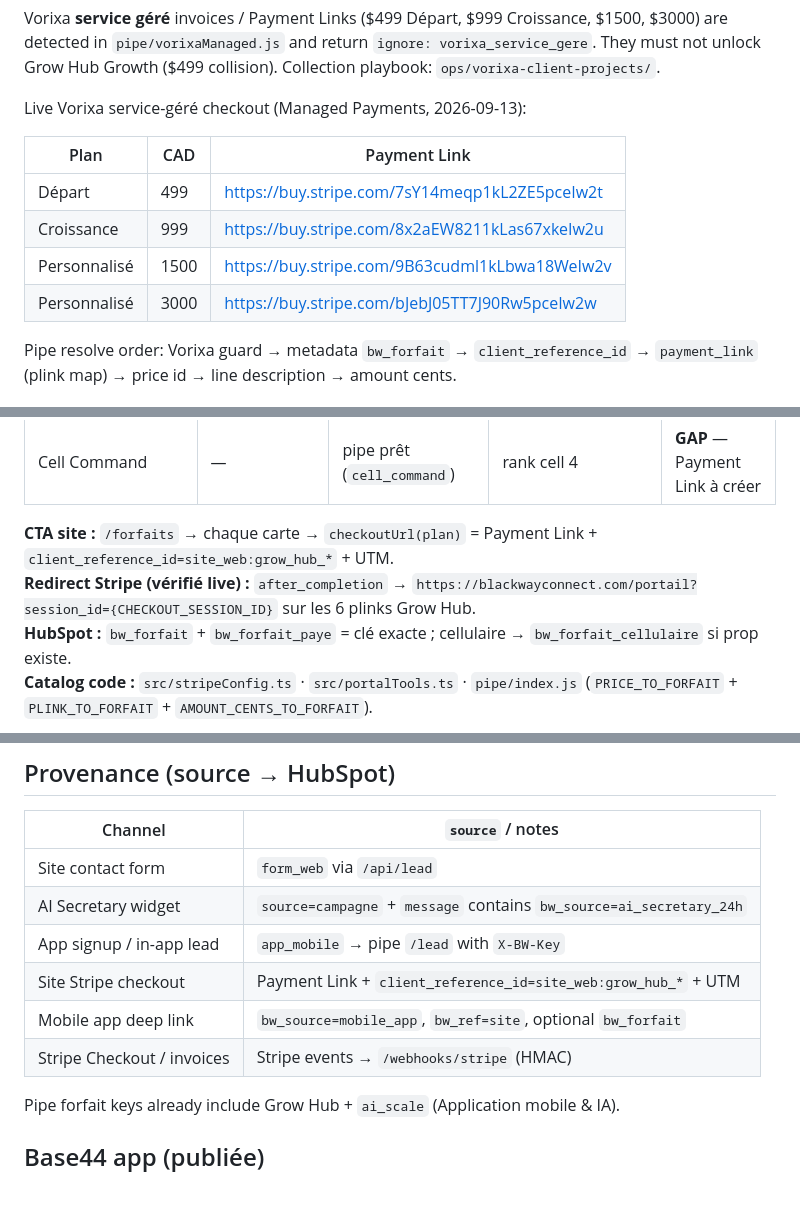
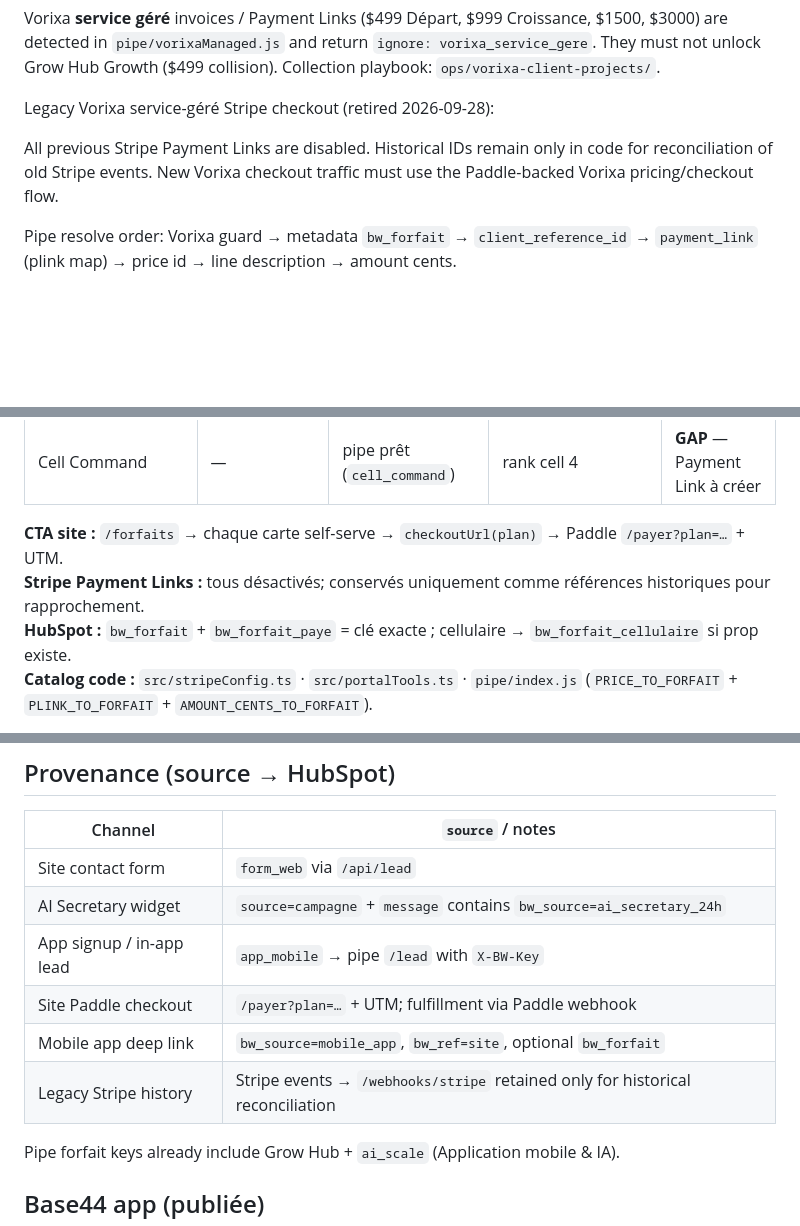
Before and after one commit to fgravelle20-byte/blackwayconnect, a Markdown page: INTEGRATION.md, 3 parts joined by grey strips. GitHub-like rendering; blank space fills up the shorter version.

Commit message:
Document Paddle-only new payment policy and retire Stripe links

```diff
--- a/INTEGRATION.md
+++ b/INTEGRATION.md
@@ -79,14 +79,9 @@ Unmapped Stripe amounts (e.g. a $999 CAD invoice PaymentIntent) do **not** unloc
 
 Vorixa **service géré** invoices / Payment Links ($499 Départ, $999 Croissance, $1500, $3000) are detected in `pipe/vorixaManaged.js` and return `ignore: vorixa_service_gere`. They must not unlock Grow Hub Growth ($499 collision). Collection playbook: `ops/vorixa-client-projects/`.
 
-Live Vorixa service-géré checkout (Managed Payments, 2026-09-13):
+Legacy Vorixa service-géré Stripe checkout (retired 2026-09-28):
 
-| Plan | CAD | Payment Link |
-|------|-----|--------------|
-| Départ | 499 | https://buy.stripe.com/7sY14meqp1kL2ZE5pceIw2t |
-| Croissance | 999 | https://buy.stripe.com/8x2aEW8211kLas67xkeIw2u |
-| Personnalisé | 1500 | https://buy.stripe.com/9B63cudml1kLbwa18WeIw2v |
-| Personnalisé | 3000 | https://buy.stripe.com/bJebJ05TT7J90Rw5pceIw2w |
+All previous Stripe Payment Links are disabled. Historical IDs remain only in code for reconciliation of old Stripe events. New Vorixa checkout traffic must use the Paddle-backed Vorixa pricing/checkout flow.
 
 Pipe resolve order: Vorixa guard → metadata `bw_forfait` → `client_reference_id` → `payment_link` (plink map) → price id → line description → amount cents.
 
@@ -106,8 +101,8 @@ Pipe resolve order: Vorixa guard → metadata `bw_forfait` → `client_reference
 | Cell Fleet | — | pipe prêt (`cell_fleet`) | rank cell 3 | **GAP** — Payment Link à créer |
 | Cell Command | — | pipe prêt (`cell_command`) | rank cell 4 | **GAP** — Payment Link à créer |
 
-**CTA site :** `/forfaits` → chaque carte → `checkoutUrl(plan)` = Payment Link + `client_reference_id=site_web:grow_hub_*` + UTM.
-**Redirect Stripe (vérifié live) :** `after_completion` → `https://blackwayconnect.com/portail?session_id={CHECKOUT_SESSION_ID}` sur les 6 plinks Grow Hub.
+**CTA site :** `/forfaits` → chaque carte self-serve → `checkoutUrl(plan)` → Paddle `/payer?plan=…` + UTM.
+**Stripe Payment Links :** tous désactivés; conservés uniquement comme références historiques pour rapprochement.
 **HubSpot :** `bw_forfait` + `bw_forfait_paye` = clé exacte ; cellulaire → `bw_forfait_cellulaire` si prop existe.
 **Catalog code :** `src/stripeConfig.ts` · `src/portalTools.ts` · `pipe/index.js` (`PRICE_TO_FORFAIT` + `PLINK_TO_FORFAIT` + `AMOUNT_CENTS_TO_FORFAIT`).
 
@@ -136,9 +131,9 @@ Voir `base44/README.md`.
 | Site contact form | `form_web` via `/api/lead` |
 | AI Secretary widget | `source=campagne` + `message` contains `bw_source=ai_secretary_24h` |
 | App signup / in-app lead | `app_mobile` → pipe `/lead` with `X-BW-Key` |
-| Site Stripe checkout | Payment Link + `client_reference_id=site_web:grow_hub_*` + UTM |
+| Site Paddle checkout | `/payer?plan=…` + UTM; fulfillment via Paddle webhook |
 | Mobile app deep link | `bw_source=mobile_app`, `bw_ref=site`, optional `bw_forfait` |
-| Stripe Checkout / invoices | Stripe events → `/webhooks/stripe` (HMAC) |
+| Legacy Stripe history | Stripe events → `/webhooks/stripe` retained only for historical reconciliation |
 
 Pipe forfait keys already include Grow Hub + `ai_scale` (Application mobile & IA).
 
```
